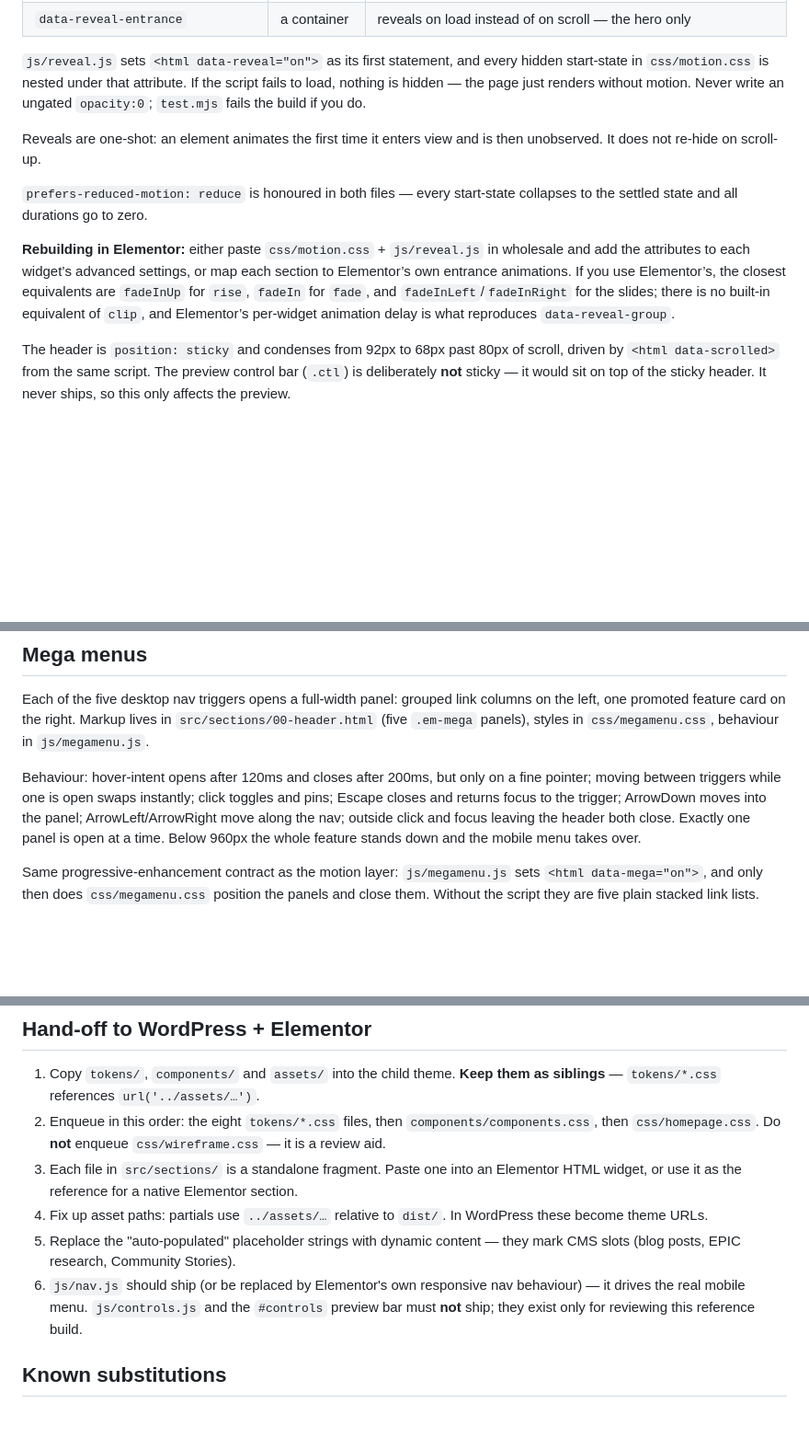
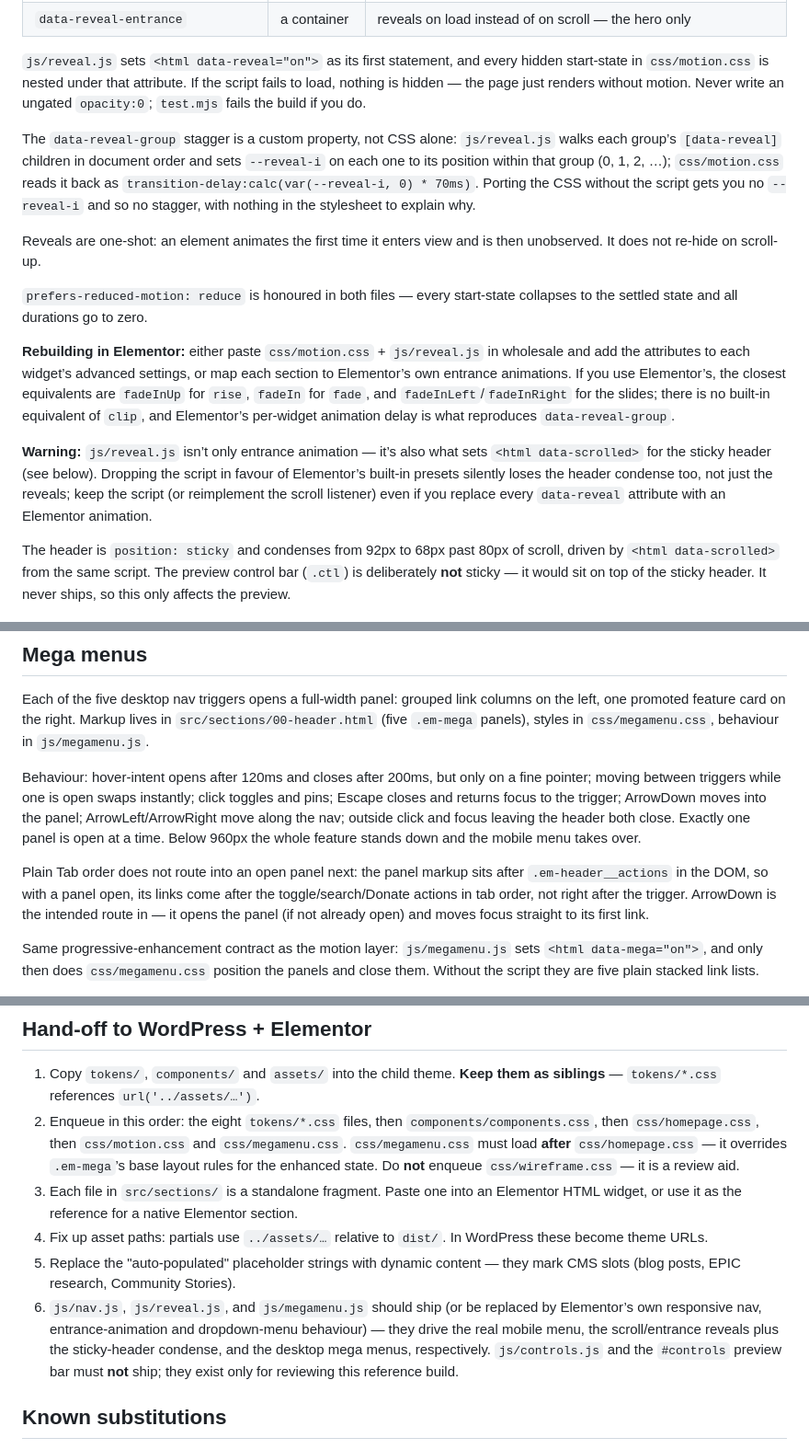
Before and after one commit to paoloresteghini/EmpowerMS, a Markdown page: README.md, 3 parts joined by grey strips. Shown at 92% size. Drawn GitHub-style; blank space fills up the shorter version.

Commit message:
docs: fix hand-off checklist gaps and stale mega-menu claim in README
The checklist's enqueue order (step 2) and shippable-JS list (step 6) both
predated this branch and never mentioned css/motion.css, css/megamenu.css,
js/reveal.js or js/megamenu.js, despite all four being marked shippable in
the Structure block — a developer following the checklist top-to-bottom
would ship neither new feature. The "Not built" section still described the
pre-mega-menu state (desktop triggers with "no attached panel"), directly
contradicting the "## Mega menus" section a few lines above it.

Also documents three hand-off gaps the reviewer flagged: keyboard tab order
around an open mega panel, that js/reveal.js also owns the sticky header's
condense (not just entrance animation) so dropping it for Elementor presets
loses both, and the --reveal-i mechanism behind the data-reveal-group
stagger (previously described only by its effect, not how it works).

Co-Authored-By: Claude Opus 5 (1M context) <noreply@anthropic.com>

```diff
--- a/README.md
+++ b/README.md
@@ -117,6 +117,13 @@ hidden start-state in `css/motion.css` is nested under that attribute. If the
 script fails to load, nothing is hidden — the page just renders without motion.
 Never write an ungated `opacity:0`; `test.mjs` fails the build if you do.
 
+The `data-reveal-group` stagger is a custom property, not CSS alone: `js/reveal.js`
+walks each group’s `[data-reveal]` children in document order and sets
+`--reveal-i` on each one to its position within that group (0, 1, 2, …);
+`css/motion.css` reads it back as `transition-delay:calc(var(--reveal-i, 0) * 70ms)`.
+Porting the CSS without the script gets you no `--reveal-i` and so no stagger,
+with nothing in the stylesheet to explain why.
+
 Reveals are one-shot: an element animates the first time it enters view and is
 then unobserved. It does not re-hide on scroll-up.
 
@@ -130,6 +137,12 @@ closest equivalents are `fadeInUp` for `rise`, `fadeIn` for `fade`, and
 `fadeInLeft`/`fadeInRight` for the slides; there is no built-in equivalent of
 `clip`, and Elementor’s per-widget animation delay is what reproduces
 `data-reveal-group`.
+
+**Warning:** `js/reveal.js` isn’t only entrance animation — it’s also what sets
+`<html data-scrolled>` for the sticky header (see below). Dropping the script in
+favour of Elementor’s built-in presets silently loses the header condense too,
+not just the reveals; keep the script (or reimplement the scroll listener) even
+if you replace every `data-reveal` attribute with an Elementor animation.
 
 The header is `position: sticky` and condenses from 92px to 68px past 80px of
 scroll, driven by `<html data-scrolled>` from the same script. The preview
@@ -149,6 +162,12 @@ toggles and pins; Escape closes and returns focus to the trigger; ArrowDown move
 into the panel; ArrowLeft/ArrowRight move along the nav; outside click and focus
 leaving the header both close. Exactly one panel is open at a time. Below 960px
 the whole feature stands down and the mobile menu takes over.
+
+Plain Tab order does not route into an open panel next: the panel markup sits
+after `.em-header__actions` in the DOM, so with a panel open, its links come
+after the toggle/search/Donate actions in tab order, not right after the
+trigger. ArrowDown is the intended route in — it opens the panel (if not
+already open) and moves focus straight to its first link.
 
 Same progressive-enhancement contract as the motion layer: `js/megamenu.js` sets
 `<html data-mega="on">`, and only then does `css/megamenu.css` position the panels
@@ -230,17 +249,22 @@ they are not oversights for the WordPress developer to quietly fix.
 1. Copy `tokens/`, `components/` and `assets/` into the child theme. **Keep them as
    siblings** — `tokens/*.css` references `url('../assets/…')`.
 2. Enqueue in this order: the eight `tokens/*.css` files, then
-   `components/components.css`, then `css/homepage.css`.
-   Do **not** enqueue `css/wireframe.css` — it is a review aid.
+   `components/components.css`, then `css/homepage.css`, then `css/motion.css`
+   and `css/megamenu.css`. `css/megamenu.css` must load **after**
+   `css/homepage.css` — it overrides `.em-mega`’s base layout rules for the
+   enhanced state. Do **not** enqueue `css/wireframe.css` — it is a review aid.
 3. Each file in `src/sections/` is a standalone fragment. Paste one into an Elementor
    HTML widget, or use it as the reference for a native Elementor section.
 4. Fix up asset paths: partials use `../assets/…` relative to `dist/`. In WordPress
    these become theme URLs.
 5. Replace the "auto-populated" placeholder strings with dynamic content —
    they mark CMS slots (blog posts, EPIC research, Community Stories).
-6. `js/nav.js` should ship (or be replaced by Elementor's own responsive nav
-   behaviour) — it drives the real mobile menu. `js/controls.js` and the `#controls`
-   preview bar must **not** ship; they exist only for reviewing this reference build.
+6. `js/nav.js`, `js/reveal.js`, and `js/megamenu.js` should ship (or be replaced
+   by Elementor’s own responsive nav, entrance-animation and dropdown-menu
+   behaviour) — they drive the real mobile menu, the scroll/entrance reveals
+   plus the sticky-header condense, and the desktop mega menus, respectively.
+   `js/controls.js` and the `#controls` preview bar must **not** ship; they
+   exist only for reviewing this reference build.
 
 ## Known substitutions
 
```
Also changed, not shown: other parts of README.md (+1 -4 lines).
